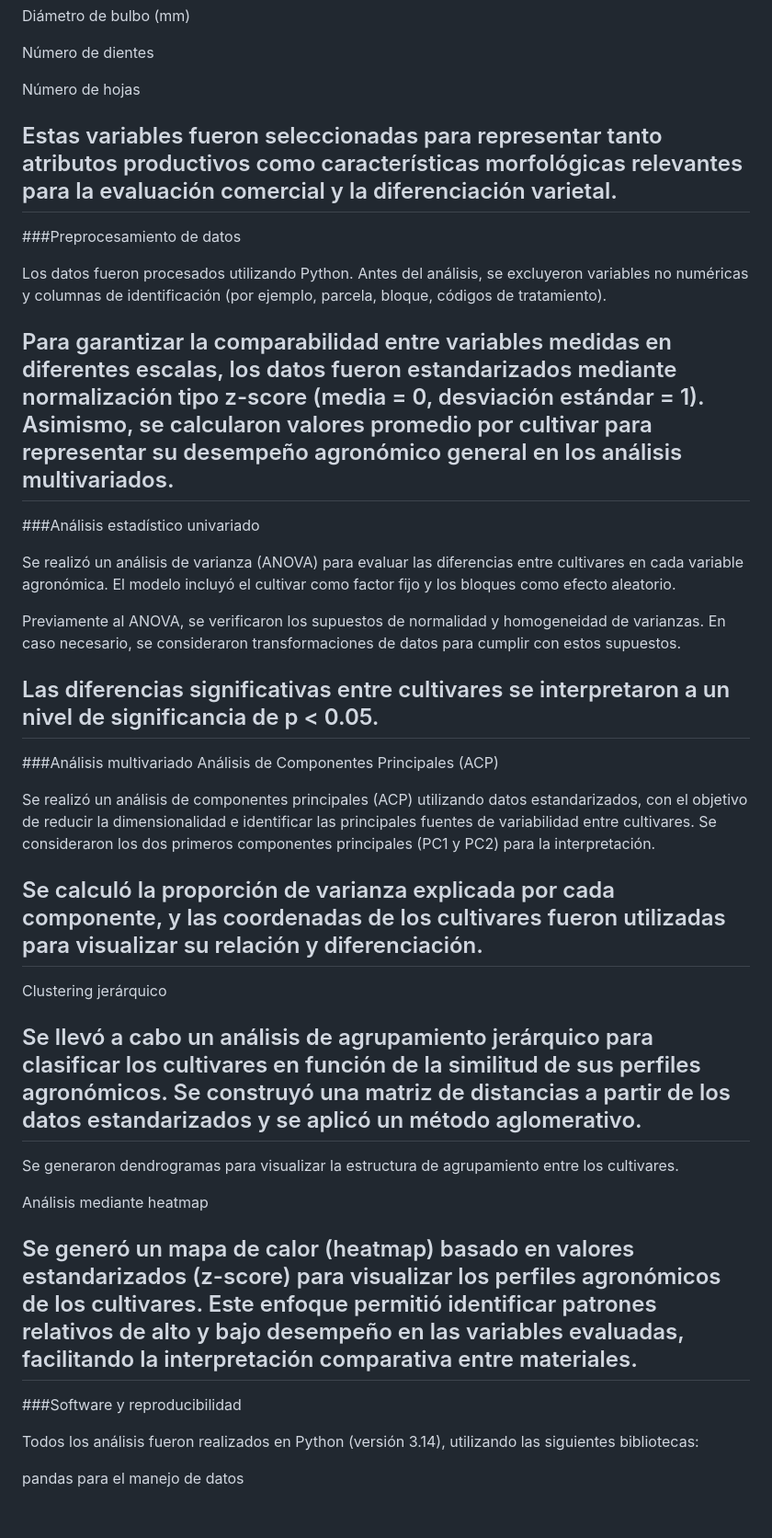
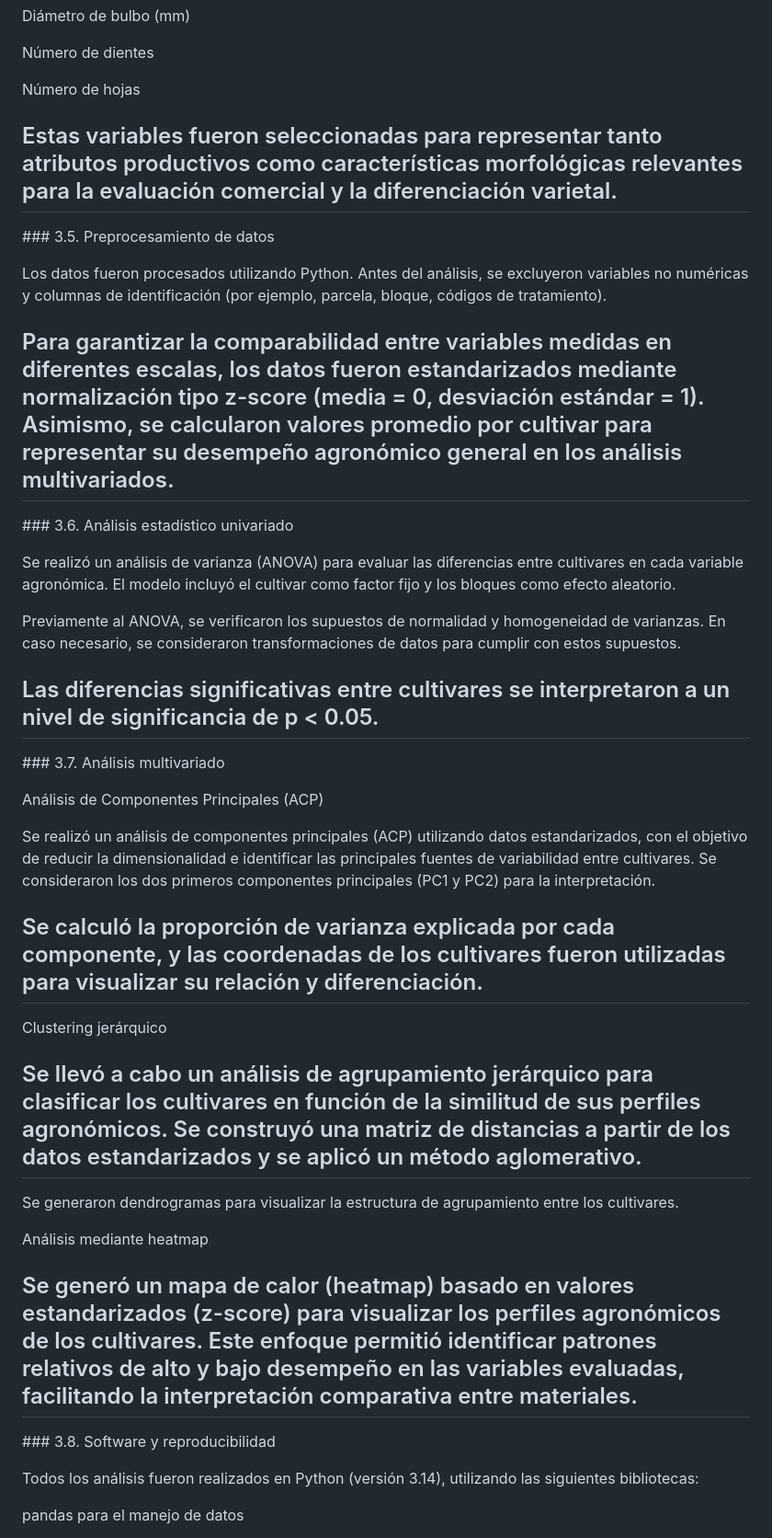
Before and after one commit to elviarlo-code/ajo-exp-2025-adaptabilidad-01, a Markdown page: manuscript/methods.md, the part around one of its changes. Shown at 92% size. Rendered like a GitHub page; blank space fills up the shorter version.

Commit message:
Add methods section

```diff
--- a/manuscript/methods.md
+++ b/manuscript/methods.md
@@ -59,46 +71,62 @@ Número de dientes
 
 Número de hojas
 
-Estas variables fueron seleccionadas para representar tanto atributos productivos como características morfológicas relevantes para la evaluación comercial y la diferenciación varietal.
----
 
-###Preprocesamiento de datos
+
+## Estas variables fueron seleccionadas para representar tanto atributos productivos como características morfológicas relevantes para la evaluación comercial y la diferenciación varietal.
+
+
+
+\### 3.5. Preprocesamiento de datos
+
+
 
 Los datos fueron procesados utilizando Python. Antes del análisis, se excluyeron variables no numéricas y columnas de identificación (por ejemplo, parcela, bloque, códigos de tratamiento).
 
-Para garantizar la comparabilidad entre variables medidas en diferentes escalas, los datos fueron estandarizados mediante normalización tipo z-score (media = 0, desviación estándar = 1). Asimismo, se calcularon valores promedio por cultivar para representar su desempeño agronómico general en los análisis multivariados.
----
 
-###Análisis estadístico univariado
+
+## Para garantizar la comparabilidad entre variables medidas en diferentes escalas, los datos fueron estandarizados mediante normalización tipo z-score (media = 0, desviación estándar = 1). Asimismo, se calcularon valores promedio por cultivar para representar su desempeño agronómico general en los análisis multivariados.
+
+
+
+\### 3.6. Análisis estadístico univariado
+
+
 
 Se realizó un análisis de varianza (ANOVA) para evaluar las diferencias entre cultivares en cada variable agronómica. El modelo incluyó el cultivar como factor fijo y los bloques como efecto aleatorio.
 
 Previamente al ANOVA, se verificaron los supuestos de normalidad y homogeneidad de varianzas. En caso necesario, se consideraron transformaciones de datos para cumplir con estos supuestos.
 
-Las diferencias significativas entre cultivares se interpretaron a un nivel de significancia de p < 0.05.
----
 
-###Análisis multivariado
+
+## Las diferencias significativas entre cultivares se interpretaron a un nivel de significancia de p < 0.05.
+
+
+
+\### 3.7. Análisis multivariado
+
+
 Análisis de Componentes Principales (ACP)
 
 Se realizó un análisis de componentes principales (ACP) utilizando datos estandarizados, con el objetivo de reducir la dimensionalidad e identificar las principales fuentes de variabilidad entre cultivares. Se consideraron los dos primeros componentes principales (PC1 y PC2) para la interpretación.
 
-Se calculó la proporción de varianza explicada por cada componente, y las coordenadas de los cultivares fueron utilizadas para visualizar su relación y diferenciación.
----
+## Se calculó la proporción de varianza explicada por cada componente, y las coordenadas de los cultivares fueron utilizadas para visualizar su relación y diferenciación.
 
 Clustering jerárquico
 
-Se llevó a cabo un análisis de agrupamiento jerárquico para clasificar los cultivares en función de la similitud de sus perfiles agronómicos. Se construyó una matriz de distancias a partir de los datos estandarizados y se aplicó un método aglomerativo.
----
+## Se llevó a cabo un análisis de agrupamiento jerárquico para clasificar los cultivares en función de la similitud de sus perfiles agronómicos. Se construyó una matriz de distancias a partir de los datos estandarizados y se aplicó un método aglomerativo.
 
 Se generaron dendrogramas para visualizar la estructura de agrupamiento entre los cultivares.
 
 Análisis mediante heatmap
 
-Se generó un mapa de calor (heatmap) basado en valores estandarizados (z-score) para visualizar los perfiles agronómicos de los cultivares. Este enfoque permitió identificar patrones relativos de alto y bajo desempeño en las variables evaluadas, facilitando la interpretación comparativa entre materiales.
----
+## Se generó un mapa de calor (heatmap) basado en valores estandarizados (z-score) para visualizar los perfiles agronómicos de los cultivares. Este enfoque permitió identificar patrones relativos de alto y bajo desempeño en las variables evaluadas, facilitando la interpretación comparativa entre materiales.
 
-###Software y reproducibilidad
+
+
+\### 3.8. Software y reproducibilidad
+
+
 
 Todos los análisis fueron realizados en Python (versión 3.14), utilizando las siguientes bibliotecas:
 
```
Also changed, not shown: other parts of manuscript/methods.md (+24 -12 lines).
